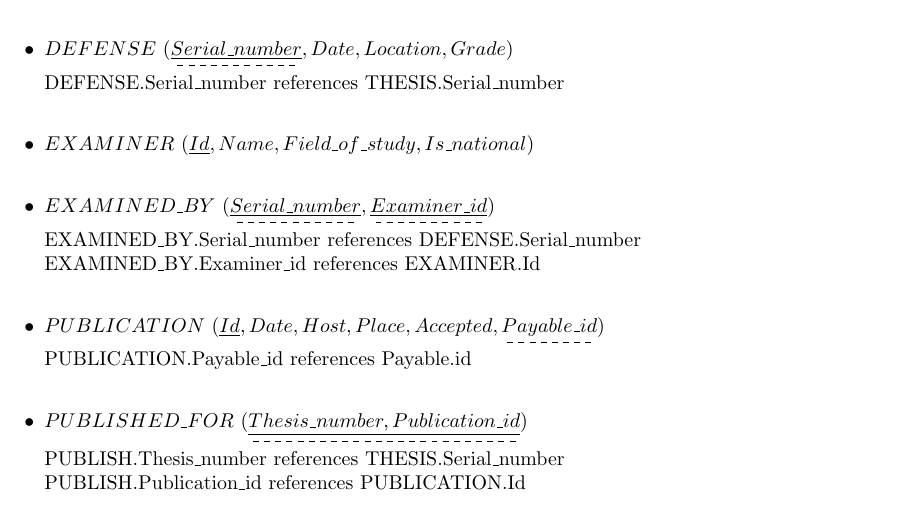
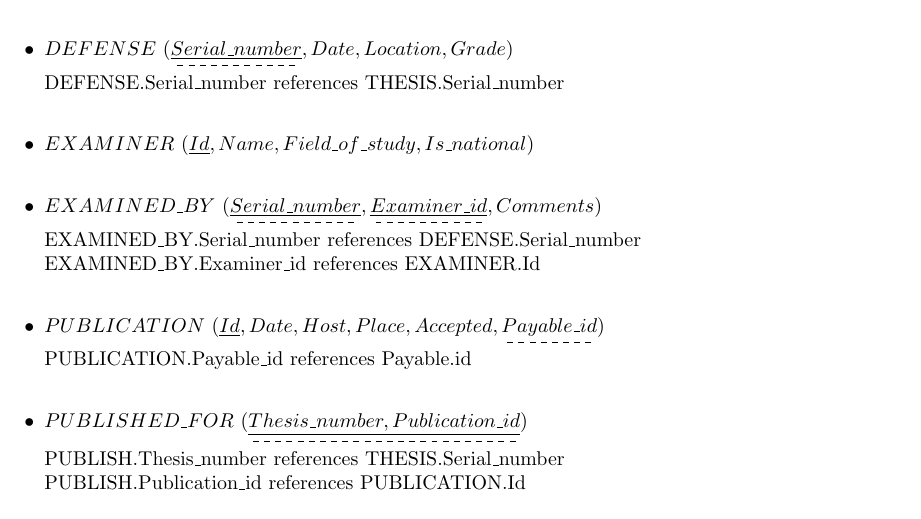
Before and after one commit to AhmedNasserG/postgraduate-database-system, a LaTeX document (db-design/schema/schema.tex): part of page 2 of 3, cut so that both start at the same text. Compiled offline with pdfLaTeX.

Commit message:
Refactor schema
add comments section for evaluated by relationship , ubdate oublish relationship

```diff
--- a/db-design/schema/schema.tex
+++ b/db-design/schema/schema.tex
@@ -63,7 +63,7 @@
    \newline
 \item$EXAMINER \ (\underline{Id}, Name , Field\_of\_study , Is\_national)$
 \newline
-\item$ EXAMINED\_BY \ (\dashuline{\underline{Serial\_number}}, \dashuline{\underline{Examiner\_id}})$
+\item$ EXAMINED\_BY \ (\dashuline{\underline{Serial\_number}}, \dashuline{\underline{Examiner\_id}},Comments)$
     \newline EXAMINED\_BY.Serial\_number references DEFENSE.Serial\_number
     \newline EXAMINED\_BY.Examiner\_id references EXAMINER.Id
 \newline
```
Also changed, not shown: db-design/schema/schema.pdf.
